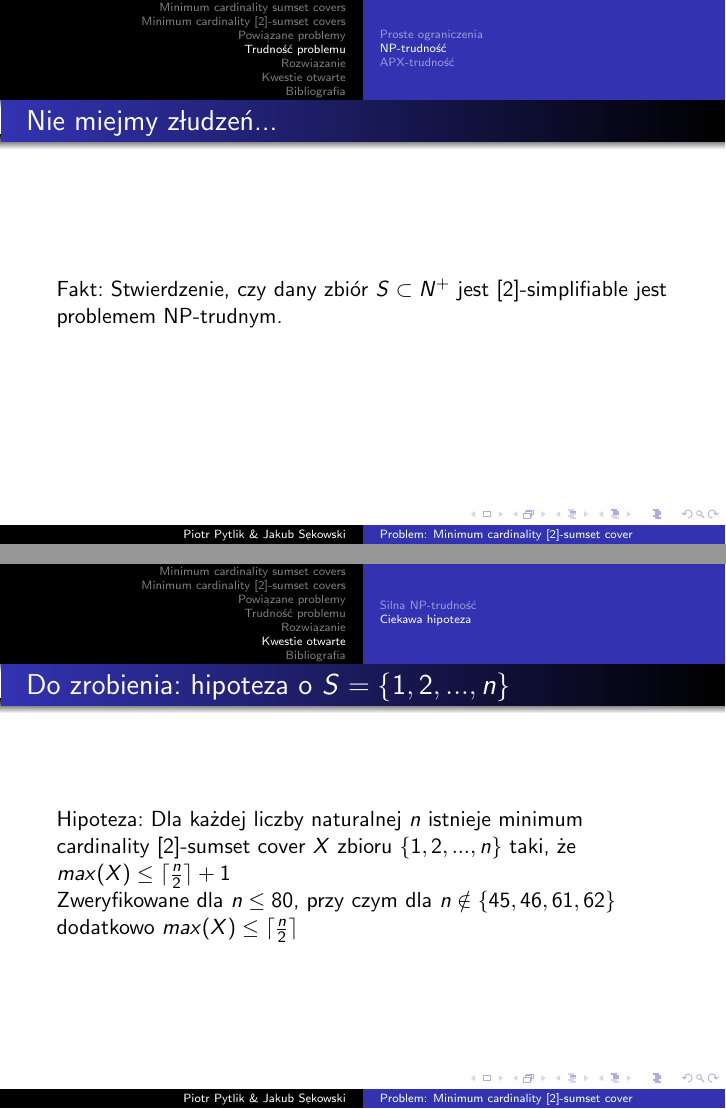
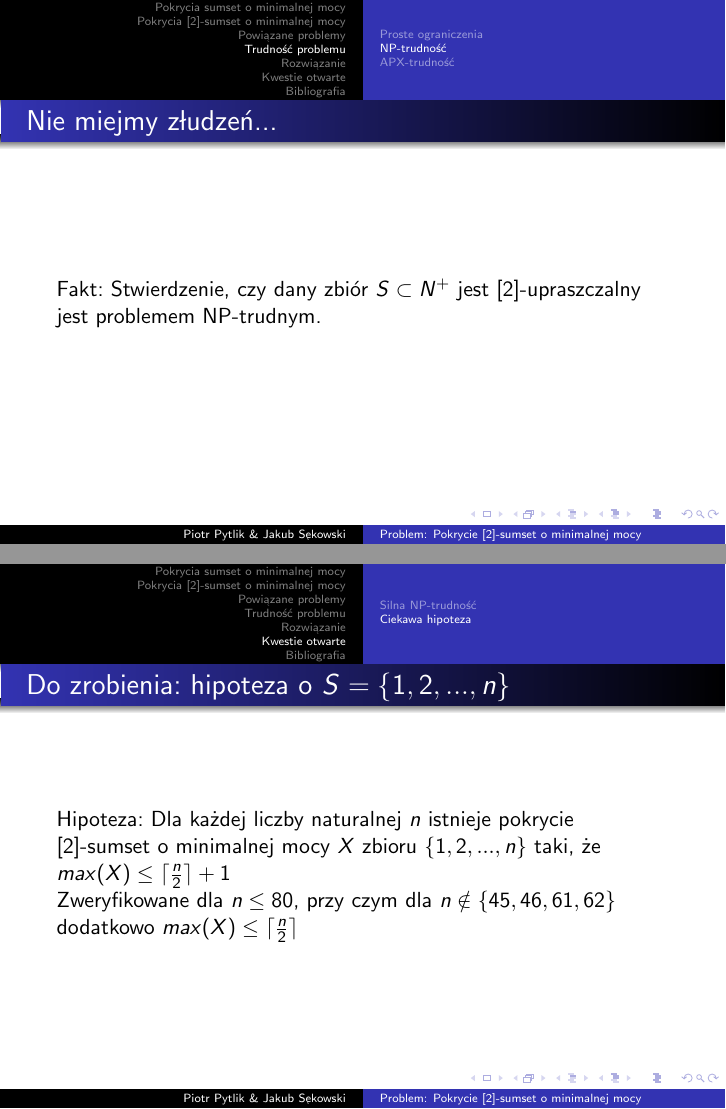
Before and after one commit to PiotrPytlik/Sem-Algorytmy, LaTeX slides (sumset_cover.tex): pages 13 and 18 of 19, joined at a grey line. Compiled offline with pdfLaTeX.

Commit message:
Zmieniono pare okreslen. Dodana pierwsza definicja

```diff
--- a/sumset_cover.tex
+++ b/sumset_cover.tex
@@ -8,7 +8,7 @@
 
 \begin{document}
 
-\title{Problem: Minimum cardinality [2]-sumset cover}
+\title{Problem: Pokrycie [2]-sumset o minimalnej mocy}
 \subtitle{Dotychczasowe wyniki i kwestie otwarte}
 \author[Piotr Pytlik \& Jakub Sękowski]{Piotr Pytlik \and Jakub Sękowski}
 \institute{Instytut Informatyki \\ Uniwersytet Wrocławski}
@@ -22,5 +22,5 @@
 	\tableofcontents
 \end{frame}
 
-\section{Minimum cardinality sumset covers}
+\section{Pokrycia sumset o minimalnej mocy}
 	\subsection{Definicja}
@@ -42,14 +43,14 @@
 			fakt o NP-zupełności
 		\end{frame}
 
-\section{Minimum cardinality [2]-sumset covers}
+\section{Pokrycia [2]-sumset o minimalnej mocy}
 	\subsection{Definicja}
 		\begin{frame} \frametitle{W czym rzecz?}
 			Def.: [h]-sumset zbioru $ X $
 
 			$ [h]X = \bigcup_{i=1}^{h} iX $
 
-			Def.: [h]-sumset cover zbioru $ S \subset N^{+} $ to taki zbiór $ X \subset N^{+} $ że $ S \subset [h]X $
+			Def.: Pokrycie [h]-sumset zbioru $ S \subset N^{+} $ to taki zbiór $ X \subset N^{+} $ że $ S \subset [h]X $
 
-			Problem: Minimum cardinality [h]-sumset cover
+			Problem: Pokrycie [h]-sumset o minimalnej mocy
 
@@ -98,7 +99,7 @@
 
 	\subsection{NP-trudność}
 		\begin{frame} \frametitle{Nie miejmy złudzeń...}
-			Fakt: Stwierdzenie, czy dany zbiór $ S \subset N^{+} $ jest [2]-simplifiable jest problemem NP-trudnym.
+			Fakt: Stwierdzenie, czy dany zbiór $ S \subset N^{+} $ jest [2]-upraszczalny jest problemem NP-trudnym.
 		\end{frame}
 
 	\subsection{APX-trudność}
@@ -128,7 +129,7 @@
 
 	\subsection{Ciekawa hipoteza}
 		\begin{frame} \frametitle{Do zrobienia: hipoteza o $ S = \lbrace 1,2,...,n \rbrace $}
-			Hipoteza: Dla każdej liczby naturalnej $ n $ istnieje minimum cardinality [2]-sumset cover $ X $ zbioru $ \lbrace 1,2,...,n \rbrace $ taki, że $ max(X) \leq \lceil \frac{n}{2} \rceil + 1 $
+			Hipoteza: Dla każdej liczby naturalnej $ n $ istnieje pokrycie [2]-sumset o minimalnej mocy $ X $ zbioru $ \lbrace 1,2,...,n \rbrace $ taki, że $ max(X) \leq \lceil \frac{n}{2} \rceil + 1 $
 
 			Zweryfikowane dla $ n \leq 80 $, przy czym dla $ n \notin \lbrace 45,46,61,62 \rbrace $ dodatkowo $ max(X) \leq \lceil \frac{n}{2} \rceil $
 		\end{frame}
```
Also changed, not shown: sumset_cover.tex (17 more changed lines).
